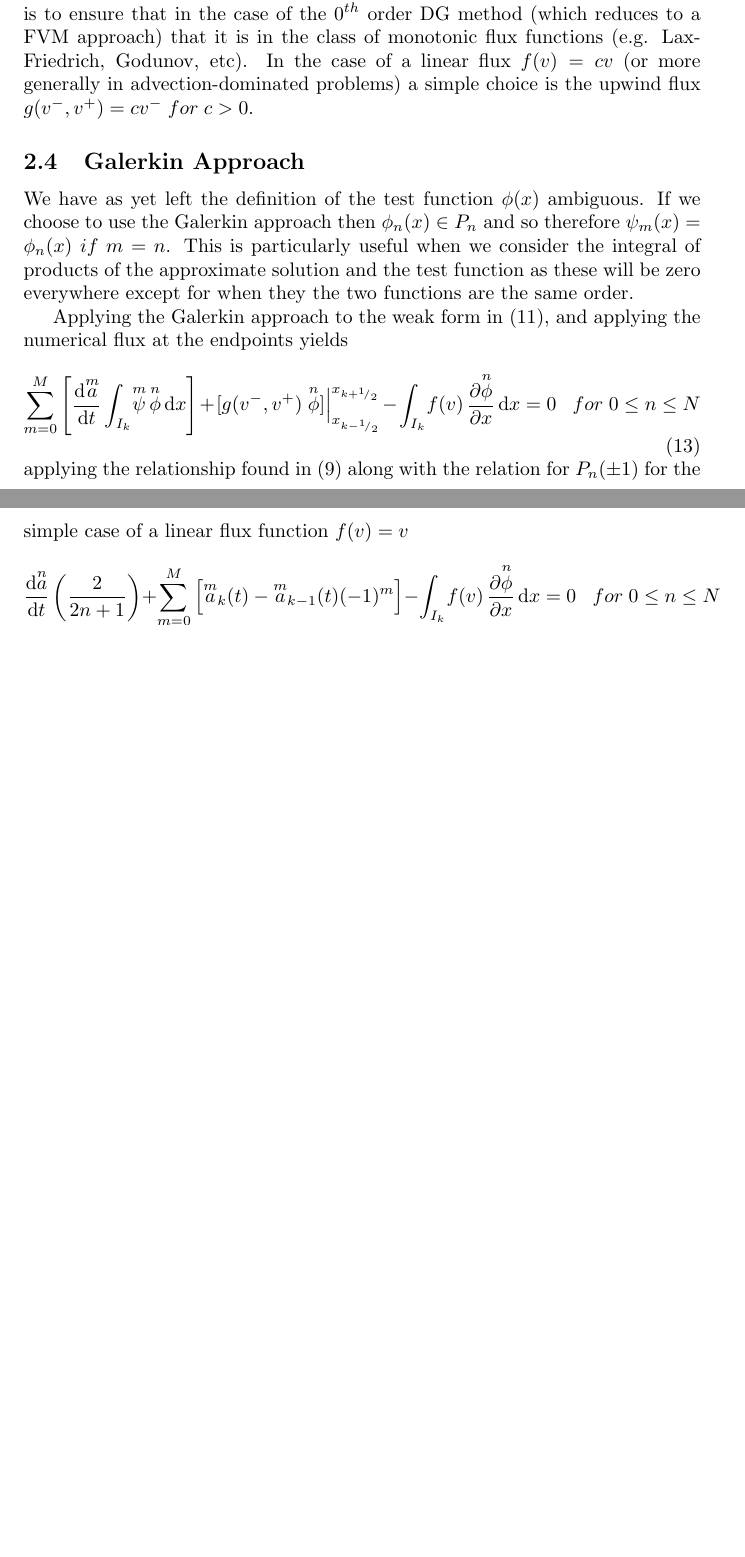
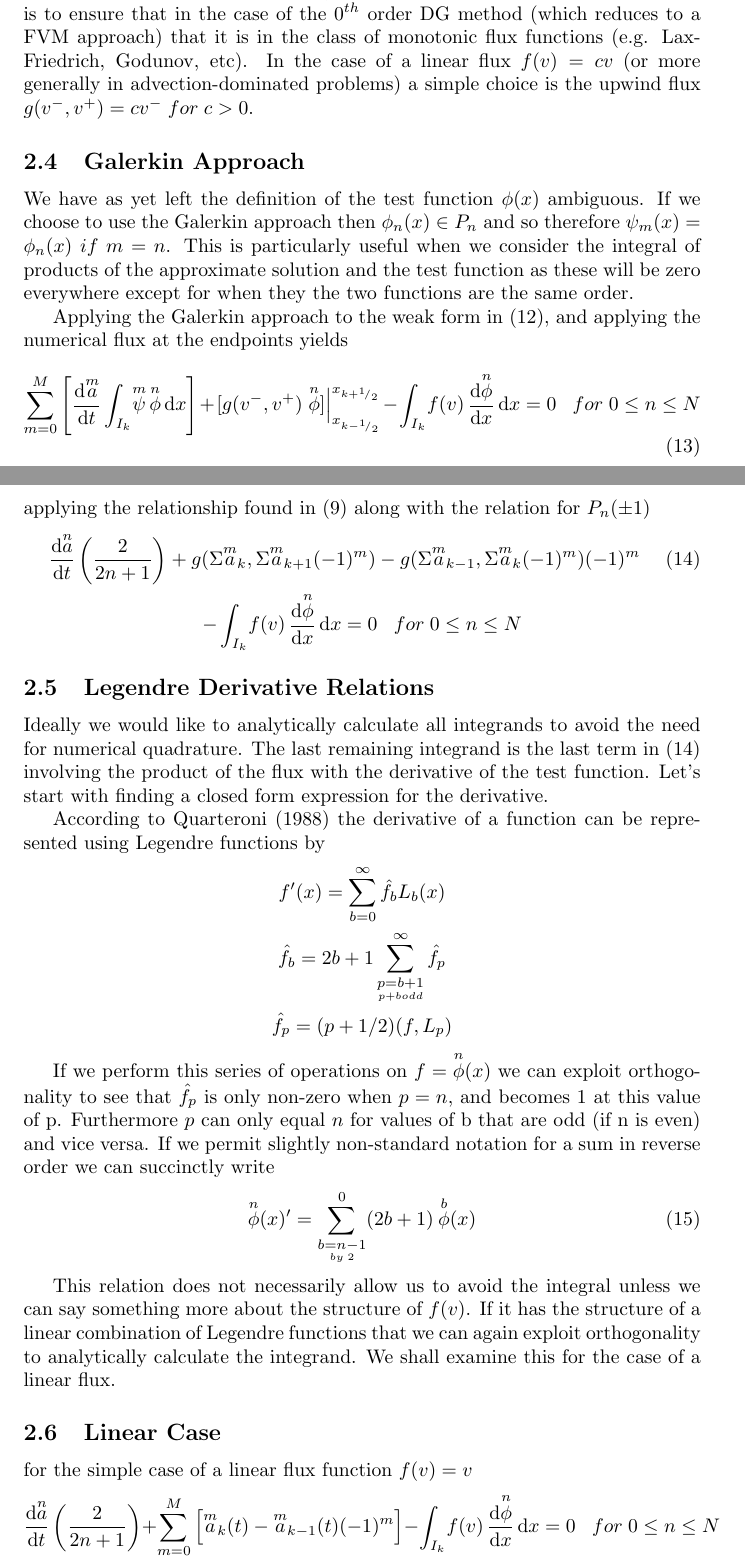
Before and after one commit to userjjb/High-Order-Eulerian-Vortex-Method-Solver, a LaTeX paper (1D ScalarConsv DG.tex): two parts of pages 4 and 5 of 5, joined at a grey line, cut so that both start at the same text, the shorter picture padded with empty space. Compiled offline with pdfLaTeX.

Commit message:
Update to Tex
Added Legendre derivatives and separated the linear case

```diff
--- a/1D ScalarConsv DG.tex
+++ b/1D ScalarConsv DG.tex
@@ -117,20 +117,44 @@ The classic approach to choosing a numerical flux function for a DG method is to
 \subsection{Galerkin Approach}
 We have as yet left the definition of the test function $\phi(x)$ ambiguous. If we choose to use the Galerkin approach then $\phi_n(x) \in P_n$ and so therefore $\psi_m(x) = \phi_n(x) \;if\; m=n$. This is particularly useful when we consider the integral of products of the approximate solution and the test function as these will be zero everywhere except for when they the two functions are the same order.
 
-Applying the Galerkin approach to the weak form in \eqref{WeakFormApprox}, and applying the numerical flux at the endpoints yields
-	\begin{equation}\label{WeakForm}
+Applying the Galerkin approach to the weak form in \eqref{WeakFormApproxIntermed}, and applying the numerical flux at the endpoints yields
+	\begin{equation}\label{WeakFormNumFlux}
 	\sum_{m=0}^M \left[ \frac{\mathrm{d}\overset{m}{a}}{\mathrm{d} t} \int_{I_k}\! \overset{m}{\psi} \, \overset{n}{\phi} \,\mathrm{d}x \right] +
 	[g(v^-,v^+) \; \overset{n}{\phi}] \Big\rvert_{x_{k-^1\!/_2}}^{x_{k+^1\!/_2}} -
-	\int_{I_k}\! f(v) \,\frac{\partial \overset{n}{\phi}}{\partial x} \,\mathrm{d}x = 0
+	\int_{I_k}\! f(v) \,\frac{\mathrm{d} \overset{n}{\phi}}{\mathrm{d} x} \,\mathrm{d}x = 0
 	\;\;\; for \; 0 \leq n \leq N
 	\end{equation}
-applying the relationship found in \eqref{LegInnerProd} along with the relation for $P_n(\pm 1)$ for the simple case of a linear flux function $f(v) = v$
-	\begin{equation}\label{WeakFormLinear}
+applying the relationship found in \eqref{LegInnerProd} along with the relation for $P_n(\pm 1)$
+	\begin{gather}\label{WeakFormNumFluxIntermed}
+	\frac{\mathrm{d}\overset{n}{a}}{\mathrm{d} t}\left(\frac{2}{2n+1}\right)
+	+ g(\Sigma \overset{m}{a}_k,\Sigma \overset{m}{a}_{k+1}(-1)^m) - g(\Sigma \overset{m}{a}_{k-1},\Sigma \overset{m}{a}_{k}(-1)^m) (-1)^m\\
+	- \int_{I_k}\! f(v) \,\frac{\mathrm{d} \overset{n}{\phi}}{\mathrm{d} x} \,\mathrm{d}x = 0
+	\;\;\; for \; 0 \leq n \leq N \notag
+	\end{gather}
+
+%----------
+\subsection{Legendre Derivative Relations}
+Ideally we would like to analytically calculate all integrands to avoid the need for numerical quadrature. The last remaining integrand is the last term in \eqref{WeakFormNumFluxIntermed} involving the product of the flux with the derivative of the test function. Let's start with finding a closed form expression for the derivative.
+
+According to Quarteroni (1988) the derivative of a function can be represented using Legendre functions by
+	\begin{gather*}\label{DerivativeLeg}
+	f'(x) = \sum_{b=0}^\infty \hat{f}_b L_b(x)\\
+	\hat{f}_b = 2b+1 \sum_{\underset{p+b odd}{p=b+1}}^\infty \hat{f}_p\\
+	\hat{f}_p = (p+1/2) (f,L_p)
+	\end{gather*}
+
+If we perform this series of operations on $f=\overset{n}{\phi}(x)$ we can exploit orthogonality to see that $\hat{f}_p$ is only non-zero when $p=n$, and becomes 1 at this value of p. Furthermore $p$ can only equal $n$ for values of b that are odd (if n is even) and vice versa. If we permit slightly non-standard notation for a sum in reverse order we can succinctly write
+	\begin{equation}\label{WeakFormNumFlux}
+	\overset{n}{\phi}(x)' = \sum_{\underset{by \; 2}{b=n-1}}^0 (2b+1) \:\overset{b}{\phi}(x)
+	\end{equation}
+
+This relation does not necessarily allow us to avoid the integral unless we can say something more about the structure of $f(v)$. If it has the structure of a linear combination of Legendre functions that we can again exploit orthogonality to analytically calculate the integrand. We shall examine this for the case of a linear flux.
+%----------
+\subsection{Linear Case}
+for the simple case of a linear flux function $f(v) = v$
+	\begin{equation}\label{WFLinearIntermed}
 	\frac{\mathrm{d}\overset{n}{a}}{\mathrm{d} t}\left(\frac{2}{2n+1}\right) +
 	\sum_{m=0}^M \left[ \overset{m}{a}_k(t) - \overset{m}{a}_{k-1}(t)(-1)^m \right] -
-	\int_{I_k}\! f(v) \,\frac{\partial \overset{n}{\phi}}{\partial x} \,\mathrm{d}x = 0 \;\;\; for \; 0 \leq n \leq N
+	\int_{I_k}\! f(v) \,\frac{\mathrm{d} \overset{n}{\phi}}{\mathrm{d}x} \,\mathrm{d}x = 0 \;\;\; for \; 0 \leq n \leq N
 	\end{equation}
-
-
-
 \end{document}
```
Also changed, not shown: 1D ScalarConsv DG.tex (8 more changed lines).
